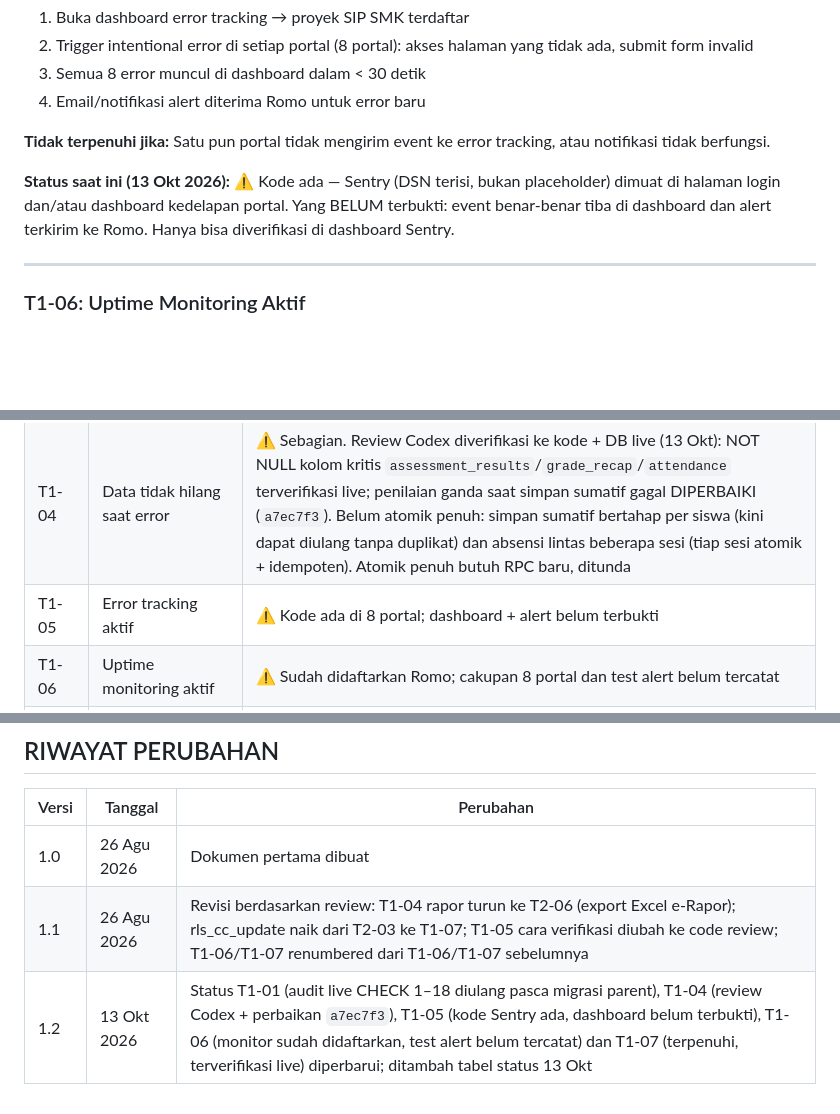
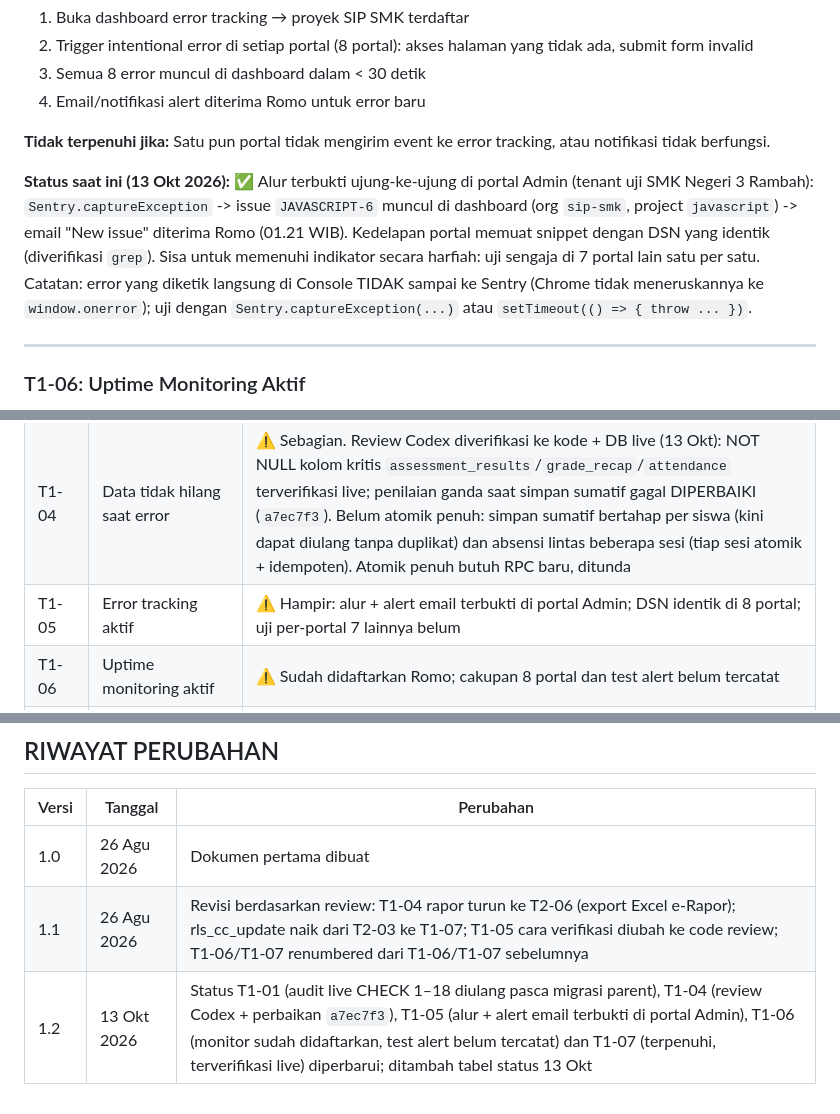
Before and after one commit to teguhalficahlin-del/student-insight-platform, a Markdown page: docs/GO-LIVE-READINESS.md, 3 parts joined by grey strips. GitHub-like rendering; blank space fills up the shorter version.

Commit message:
docs: catat uji Sentry T1-05 (alur + alert email terbukti di portal Admin)
Co-Authored-By: Claude Sonnet 5.5 <noreply@anthropic.com>

```diff
--- a/docs/GO-LIVE-READINESS.md
+++ b/docs/GO-LIVE-READINESS.md
@@ -105,7 +105,7 @@ Keputusan: GO / NO-GO
 
 **Tidak terpenuhi jika:** Satu pun portal tidak mengirim event ke error tracking, atau notifikasi tidak berfungsi.
 
-**Status saat ini (13 Okt 2026):** ⚠️ Kode ada — Sentry (DSN terisi, bukan placeholder) dimuat di halaman login dan/atau dashboard kedelapan portal. Yang BELUM terbukti: event benar-benar tiba di dashboard dan alert terkirim ke Romo. Hanya bisa diverifikasi di dashboard Sentry.
+**Status saat ini (13 Okt 2026):** ✅ Alur terbukti ujung-ke-ujung di portal Admin (tenant uji SMK Negeri 3 Rambah): `Sentry.captureException` -> issue `JAVASCRIPT-6` muncul di dashboard (org `sip-smk`, project `javascript`) -> email "New issue" diterima Romo (01.21 WIB). Kedelapan portal memuat snippet dengan DSN yang identik (diverifikasi `grep`). Sisa untuk memenuhi indikator secara harfiah: uji sengaja di 7 portal lain satu per satu. Catatan: error yang diketik langsung di Console TIDAK sampai ke Sentry (Chrome tidak meneruskannya ke `window.onerror`); uji dengan `Sentry.captureException(...)` atau `setTimeout(() => { throw ... })`.
 
 ---
 
@@ -234,7 +234,7 @@ Blocker yang paling mendesak:
 | T1-02 | Alur absensi end-to-end | ⚠️ Test otomatis lulus (`wali-attendance-sql` 18); uji manual formal belum |
 | T1-03 | Alur penilaian end-to-end | ⚠️ Belum ada uji E2E formal |
 | T1-04 | Data tidak hilang saat error | ⚠️ Sebagian. Review Codex diverifikasi ke kode + DB live (13 Okt): NOT NULL kolom kritis `assessment_results`/`grade_recap`/`attendance` terverifikasi live; penilaian ganda saat simpan sumatif gagal DIPERBAIKI (`a7ec7f3`). Belum atomik penuh: simpan sumatif bertahap per siswa (kini dapat diulang tanpa duplikat) dan absensi lintas beberapa sesi (tiap sesi atomik + idempoten). Atomik penuh butuh RPC baru, ditunda |
-| T1-05 | Error tracking aktif | ⚠️ Kode ada di 8 portal; dashboard + alert belum terbukti |
+| T1-05 | Error tracking aktif | ⚠️ Hampir: alur + alert email terbukti di portal Admin; DSN identik di 8 portal; uji per-portal 7 lainnya belum |
 | T1-06 | Uptime monitoring aktif | ⚠️ Sudah didaftarkan Romo; cakupan 8 portal dan test alert belum tercatat |
 | T1-07 | Guard rls_cc_update student↔school | ✅ Terverifikasi live |
 
@@ -248,4 +248,4 @@ Keputusan: **NO-GO** (tidak berubah).
 |-------|---------|-----------|
 | 1.0 | 26 Agu 2026 | Dokumen pertama dibuat |
 | 1.1 | 26 Agu 2026 | Revisi berdasarkan review: T1-04 rapor turun ke T2-06 (export Excel e-Rapor); rls_cc_update naik dari T2-03 ke T1-07; T1-05 cara verifikasi diubah ke code review; T1-06/T1-07 renumbered dari T1-06/T1-07 sebelumnya |
-| 1.2 | 13 Okt 2026 | Status T1-01 (audit live CHECK 1–18 diulang pasca migrasi parent), T1-04 (review Codex + perbaikan `a7ec7f3`), T1-05 (kode Sentry ada, dashboard belum terbukti), T1-06 (monitor sudah didaftarkan, test alert belum tercatat) dan T1-07 (terpenuhi, terverifikasi live) diperbarui; ditambah tabel status 13 Okt |
+| 1.2 | 13 Okt 2026 | Status T1-01 (audit live CHECK 1–18 diulang pasca migrasi parent), T1-04 (review Codex + perbaikan `a7ec7f3`), T1-05 (alur + alert email terbukti di portal Admin), T1-06 (monitor sudah didaftarkan, test alert belum tercatat) dan T1-07 (terpenuhi, terverifikasi live) diperbarui; ditambah tabel status 13 Okt |
```
Also changed, not shown: CLAUDE.md (+1 -1 lines).
